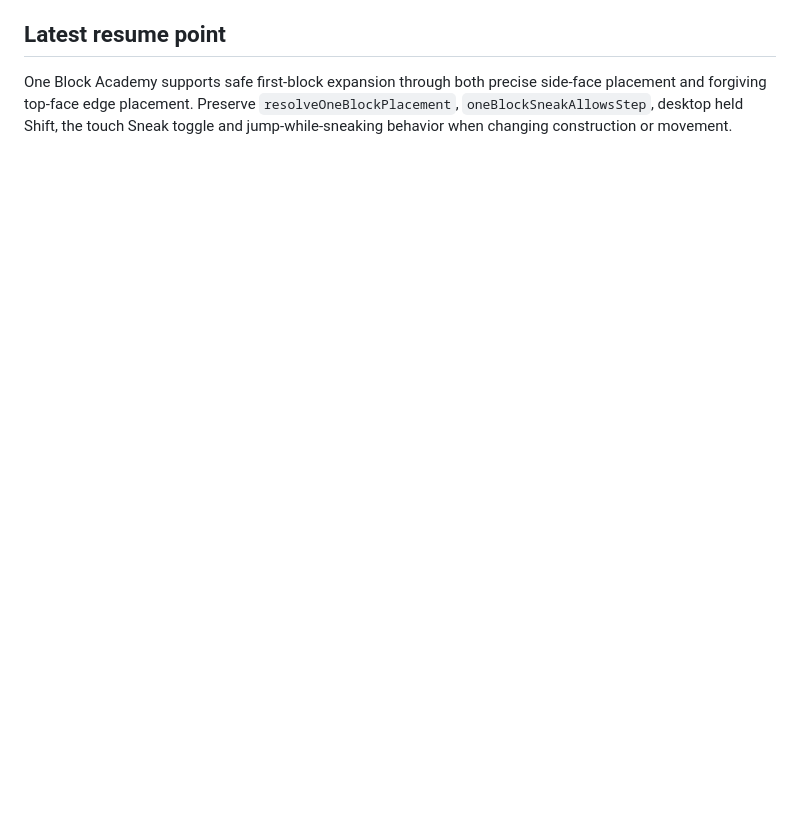
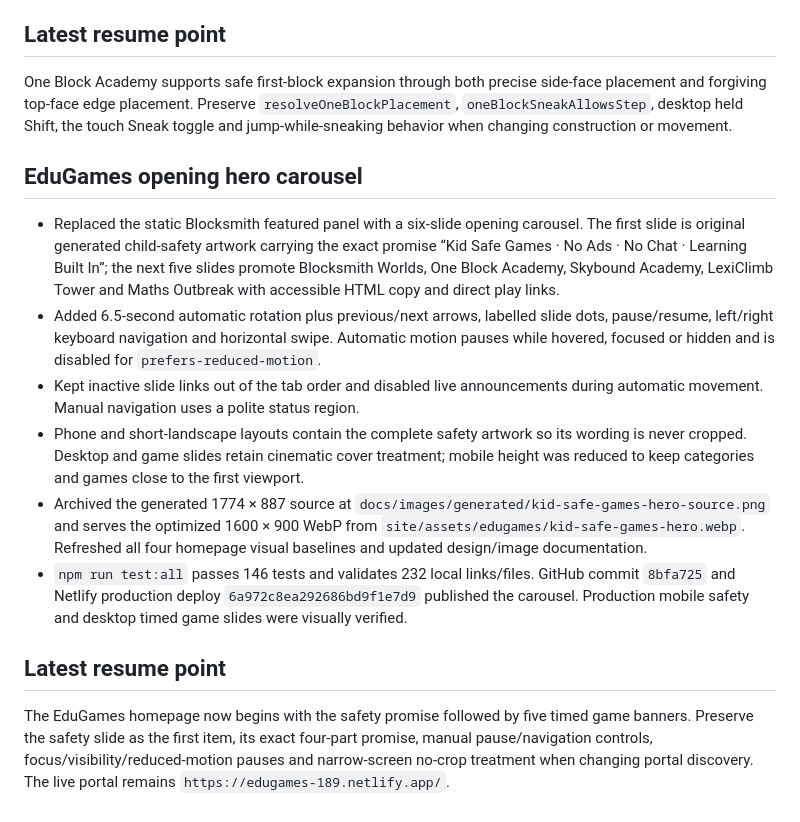
Before and after one commit to fahimc/questlearn-uk, a Markdown page: agents/history/2026-08-29-questlearn-launch-compacted.md, the part around the change. Rendered like a GitHub page; blank space fills up the shorter version.

Commit message:
Record-EduGames-carousel-release

```diff
--- a/agents/history/2026-08-29-questlearn-launch-compacted.md
+++ b/agents/history/2026-08-29-questlearn-launch-compacted.md
@@ -559,3 +559,16 @@ EduGames now has five active Three.js titles. One Block Academy is live at `http
 ## Latest resume point
 
 One Block Academy supports safe first-block expansion through both precise side-face placement and forgiving top-face edge placement. Preserve `resolveOneBlockPlacement`, `oneBlockSneakAllowsStep`, desktop held Shift, the touch Sneak toggle and jump-while-sneaking behavior when changing construction or movement.
+
+## EduGames opening hero carousel
+
+- Replaced the static Blocksmith featured panel with a six-slide opening carousel. The first slide is original generated child-safety artwork carrying the exact promise “Kid Safe Games · No Ads · No Chat · Learning Built In”; the next five slides promote Blocksmith Worlds, One Block Academy, Skybound Academy, LexiClimb Tower and Maths Outbreak with accessible HTML copy and direct play links.
+- Added 6.5-second automatic rotation plus previous/next arrows, labelled slide dots, pause/resume, left/right keyboard navigation and horizontal swipe. Automatic motion pauses while hovered, focused or hidden and is disabled for `prefers-reduced-motion`.
+- Kept inactive slide links out of the tab order and disabled live announcements during automatic movement. Manual navigation uses a polite status region.
+- Phone and short-landscape layouts contain the complete safety artwork so its wording is never cropped. Desktop and game slides retain cinematic cover treatment; mobile height was reduced to keep categories and games close to the first viewport.
+- Archived the generated 1774 × 887 source at `docs/images/generated/kid-safe-games-hero-source.png` and serves the optimized 1600 × 900 WebP from `site/assets/edugames/kid-safe-games-hero.webp`. Refreshed all four homepage visual baselines and updated design/image documentation.
+- `npm run test:all` passes 146 tests and validates 232 local links/files. GitHub commit `8bfa725` and Netlify production deploy `6a972c8ea292686bd9f1e7d9` published the carousel. Production mobile safety and desktop timed game slides were visually verified.
+
+## Latest resume point
+
+The EduGames homepage now begins with the safety promise followed by five timed game banners. Preserve the safety slide as the first item, its exact four-part promise, manual pause/navigation controls, focus/visibility/reduced-motion pauses and narrow-screen no-crop treatment when changing portal discovery. The live portal remains `https://edugames-189.netlify.app/`.
```
